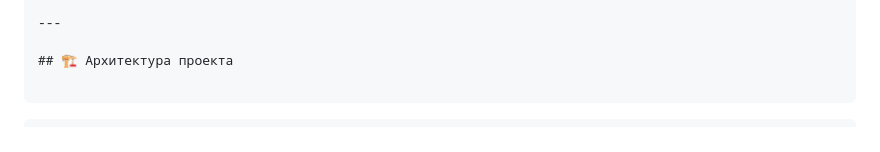
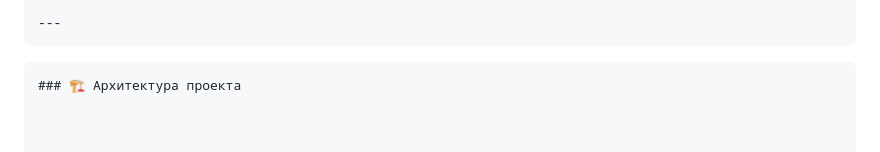
Before and after one commit to ByteBudda/torrFlix-premium, a Markdown page: Readme.md, the part around the change. Rendered like a GitHub page.

````diff
--- a/Readme.md
+++ b/Readme.md
@@ -19,11 +19,12 @@ torrFLIX — это современный веб-сервис для просм
 - 🖼️ **Кэширование изображений** — все постеры кэшируются локально
 
 ---
-
-## 🏗️ Архитектура проекта
-
 ```
 ```
+### 🏗️ Архитектура проекта
+
+
+
 torrflix2/
 ├── server.py                 # Главный файл приложения (FastAPI)
 ├── config.json               # Настройки API (TMDB, Jackett, SMTP)
````
